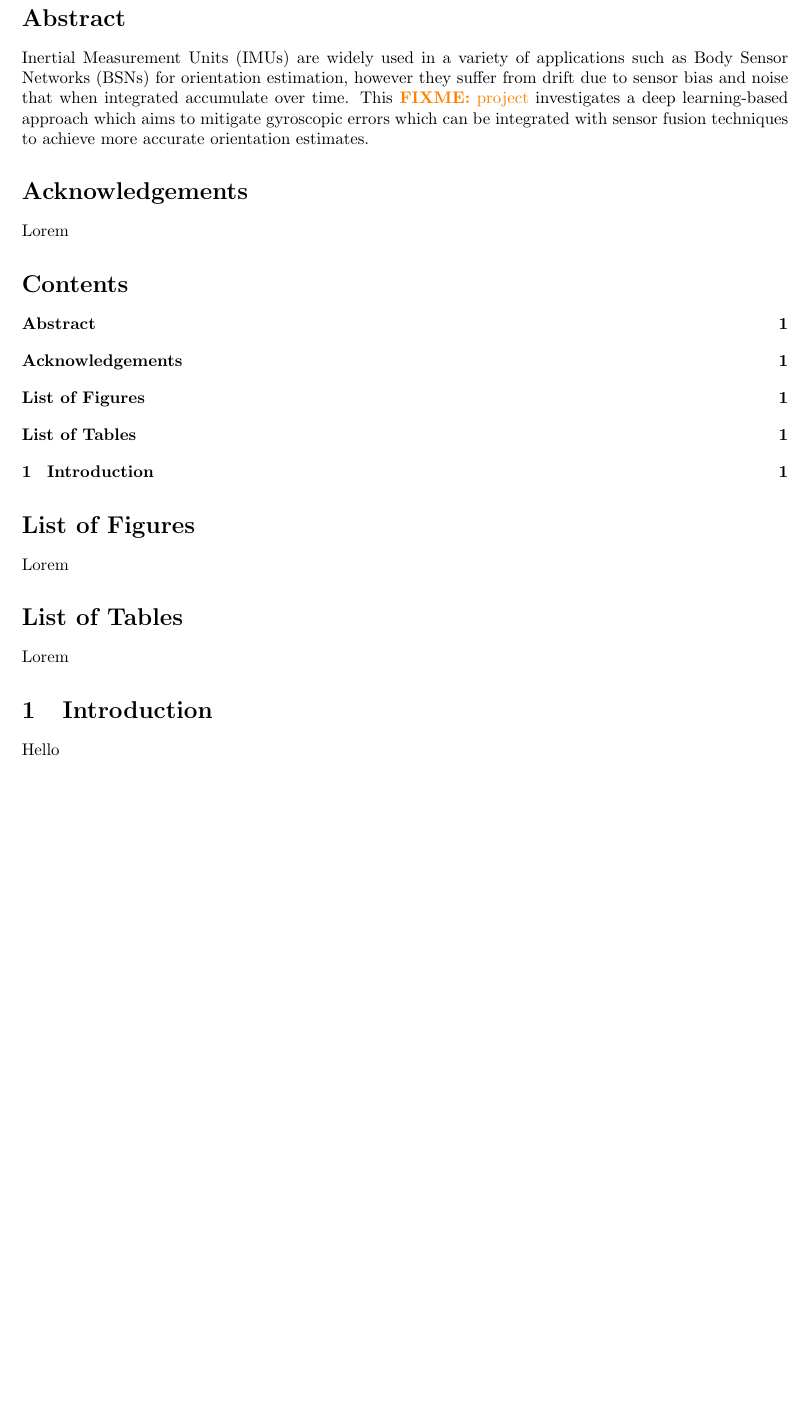
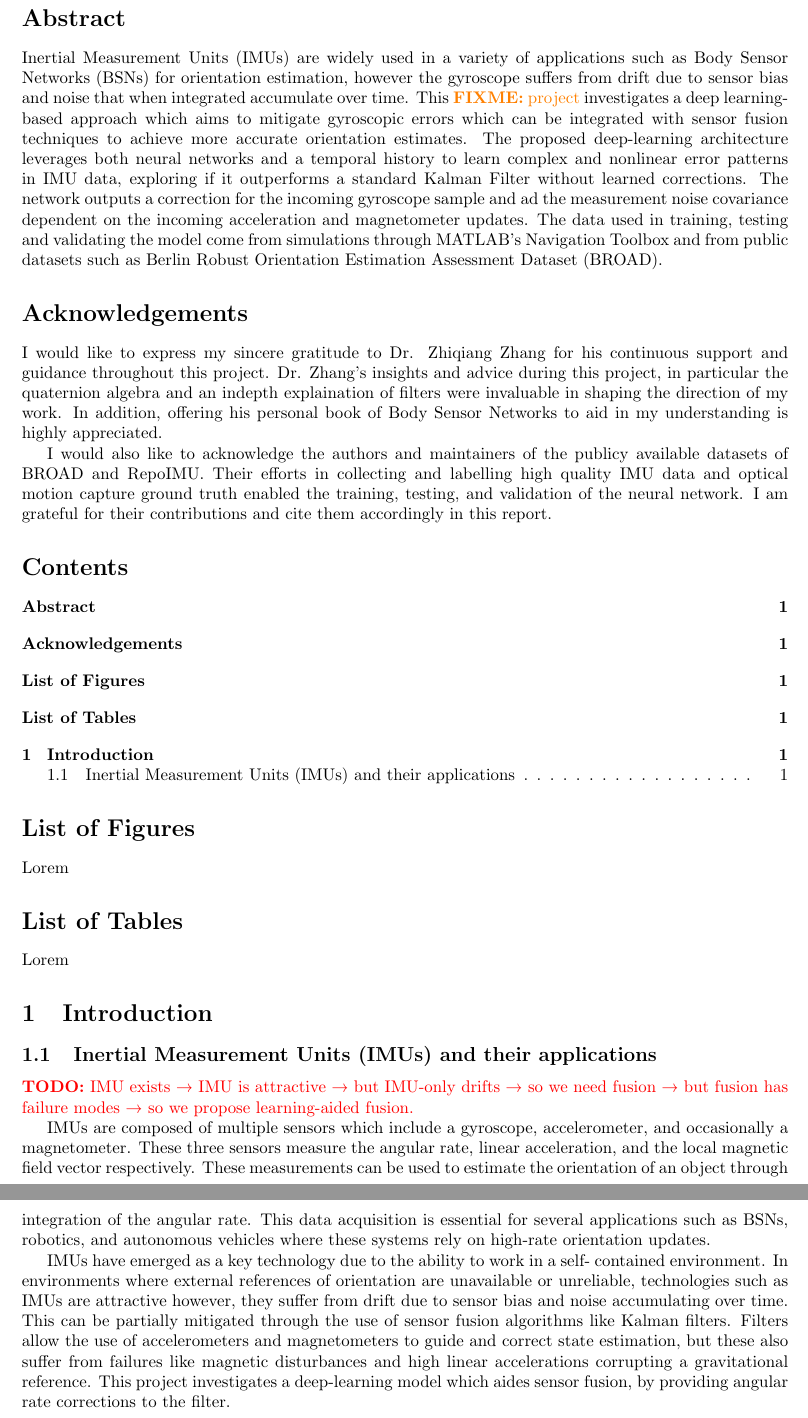
Before and after one commit to Vermaaaaaa/MEng-Report, a LaTeX document (main.tex, which reads sections/FrontPages/abstract.tex, sections/FrontPages/acknowledgements.tex, sections/Intro/background.tex): part of page 2 of 2 before the commit and two parts of pages 2 and 3 of 3 after it, the two joined at a grey line, cut so that both start at the same text, the shorter picture padded with empty space. Compiled offline with pdfLaTeX.

Commit message:
IMU and their apps

```diff
--- a/main.tex
+++ b/main.tex
@@ -12,6 +12,7 @@
 
 \graphicspath{{figures/}}
 
+\addbibresource{bib/Thesis.bib}
 
 \begin{document}
 
--- a/sections/FrontPages/abstract.tex
+++ b/sections/FrontPages/abstract.tex
@@ -2,8 +2,15 @@
 \section*{Abstract}
 Inertial Measurement Units (IMUs) are widely used in a
 variety of applications such as Body Sensor Networks (BSNs) for orientation
-estimation, however they suffer from drift due to sensor bias and noise that
+estimation, however the gyroscope suffers from drift due to sensor bias and noise that
 when integrated accumulate over time. This \fixme{project} investigates a deep
 learning-based approach which aims to mitigate gyroscopic errors which can be
 integrated with sensor fusion techniques to achieve more accurate orientation
-estimates.
+estimates. The proposed deep-learning architecture leverages both neural
+networks and a temporal history to learn complex and nonlinear error patterns
+in IMU data, exploring if it outperforms a standard Kalman Filter without learned
+corrections. The network outputs a correction for the incoming gyroscope sample and
+ad the measurement noise covariance dependent on the incoming acceleration and
+magnetometer updates. The data used in training, testing and validating the model
+come from simulations through MATLAB's Navigation Toolbox and from public datasets
+such as Berlin Robust Orientation Estimation Assessment Dataset (BROAD).
--- a/sections/FrontPages/acknowledgements.tex
+++ b/sections/FrontPages/acknowledgements.tex
@@ -1,3 +1,13 @@
 \addcontentsline{toc}{section}{Acknowledgements}
 \section*{Acknowledgements}
-Lorem
+I would like to express my sincere gratitude to Dr. Zhiqiang Zhang for his continuous
+support and guidance throughout this project. Dr. Zhang's insights and advice during
+this project, in particular the quaternion algebra and an indepth explaination of filters
+were invaluable in shaping the direction of my work. In addition, offering his personal
+book of Body Sensor Networks to aid in my understanding is highly appreciated.
+
+I would also like to acknowledge the authors and maintainers of the publicy available
+datasets of BROAD and RepoIMU. Their efforts in collecting and labelling high quality
+IMU data and optical motion capture ground truth enabled the training, testing, and
+validation of the neural network. I am grateful for their contributions and cite them
+accordingly in this report.
--- /dev/null
+++ b/sections/Intro/background.tex
@@ -0,0 +1,21 @@
+\subsection{Inertial Measurement Units (IMUs) and their applications}
+
+\todo{IMU exists → IMU is attractive → but IMU-only drifts → so we need fusion → but fusion has failure modes → so we propose learning-aided fusion.}
+
+IMUs are composed of multiple sensors which include a gyroscope, accelerometer, and
+occasionally a magnetometer. These three sensors measure the angular rate,
+linear acceleration, and the local magnetic field vector respectively. These measurements
+can be used to estimate the orientation of an object through integration of the angular rate.
+This data acquisition is essential for several applications such as BSNs, robotics,
+and autonomous vehicles where these systems rely on high-rate orientation updates.
+
+IMUs have emerged as a key technology due to the ability to work in a self-
+contained environment. In environments where external references of orientation are unavailable or
+unreliable, technologies such as IMUs are attractive however, they suffer from drift due to sensor
+bias and noise accumulating over time. This can be partially mitigated through the
+use of sensor fusion algorithms like Kalman filters. Filters allow the use of
+accelerometers and magnetometers to guide and correct state estimation,
+but these also suffer from failures like magnetic disturbances and high linear accelerations
+corrupting a gravitational reference.
+This project investigates a deep-learning model which aides sensor fusion, by providing angular
+rate corrections to the filter.
--- a/sections/Intro/introduction.tex
+++ b/sections/Intro/introduction.tex
@@ -1,3 +1,3 @@
 \section{Introduction}
 
-Hello
+\input{sections/Intro/background}
```
Also changed, not shown: bib/Thesis.bib (added, +11 -0 lines), main.bbl, main.pdf, main.tex (2 more changed lines), 10 other files.
